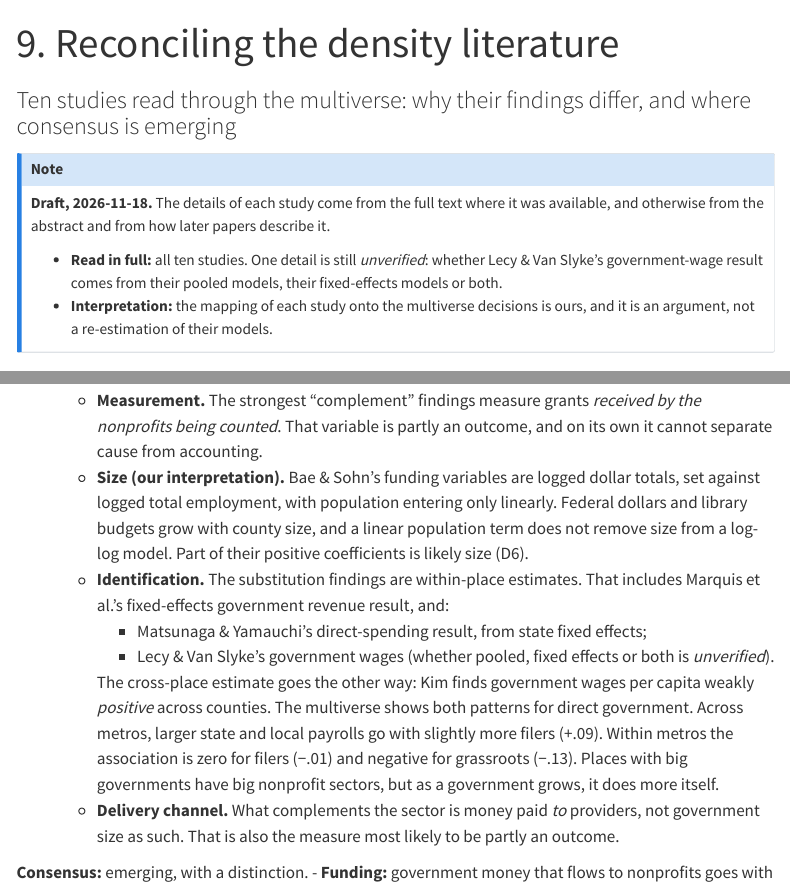
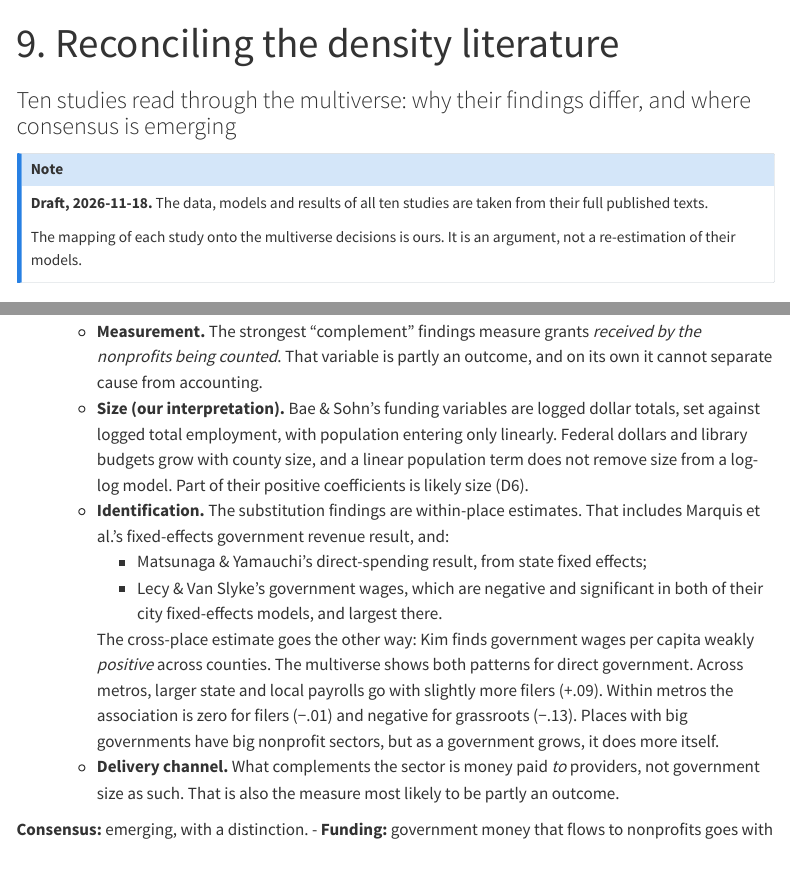
Before and after one commit to lecy/multiverse, a Quarto document (site/09-reconciliation.qmd): the page in a window 1100 px wide, from its top, and a second part further down, joined at a grey line. Rendered offline with R 4.5, knitr and Pandoc in place of Quarto, with nearby package versions; menus at the side of the page are left out.

Commit message:
Part 9: Lecy & Van Slyke government wages confirmed from the paper
Government wages are negative and significant in both city fixed-effects
models (Table 3), and in the fuller pooled model. No unverified details
remain; the callout now says all ten studies were read in full.

Co-Authored-By: Claude Opus 5.5 <noreply@anthropic.com>

```diff
--- a/site/09-reconciliation.qmd
+++ b/site/09-reconciliation.qmd
@@ -4,14 +4,11 @@
 ---
 
 ::: {.callout-note}
-**Draft, 2026-11-18.** The details of each study come from the full text where it was
-available, and otherwise from the abstract and from how later papers describe it.
+**Draft, 2026-11-18.** The data, models and results of all ten studies are taken
+from their full published texts.
 
-- **Read in full:** all ten studies. One detail is still *unverified*: whether Lecy &
-  Van Slyke's government-wage result comes from their pooled models, their
-  fixed-effects models or both.
-- **Interpretation:** the mapping of each study onto the multiverse decisions is ours,
-  and it is an argument, not a re-estimation of their models.
+The mapping of each study onto the multiverse decisions is ours. It is an argument,
+not a re-estimation of their models.
 :::
 
 # The puzzle
@@ -296,8 +293,8 @@
   - **Identification.** The substitution findings are within-place estimates. That
     includes Marquis et al.'s fixed-effects government revenue result, and:
     - Matsunaga & Yamauchi's direct-spending result, from state fixed effects;
-    - Lecy & Van Slyke's government wages (whether pooled, fixed effects or both is
-      *unverified*).
+    - Lecy & Van Slyke's government wages, which are negative and significant in both
+      of their city fixed-effects models, and largest there.
 
     The cross-place estimate goes the other way: Kim finds government wages per
     capita weakly *positive* across counties. The multiverse shows both patterns for
```
